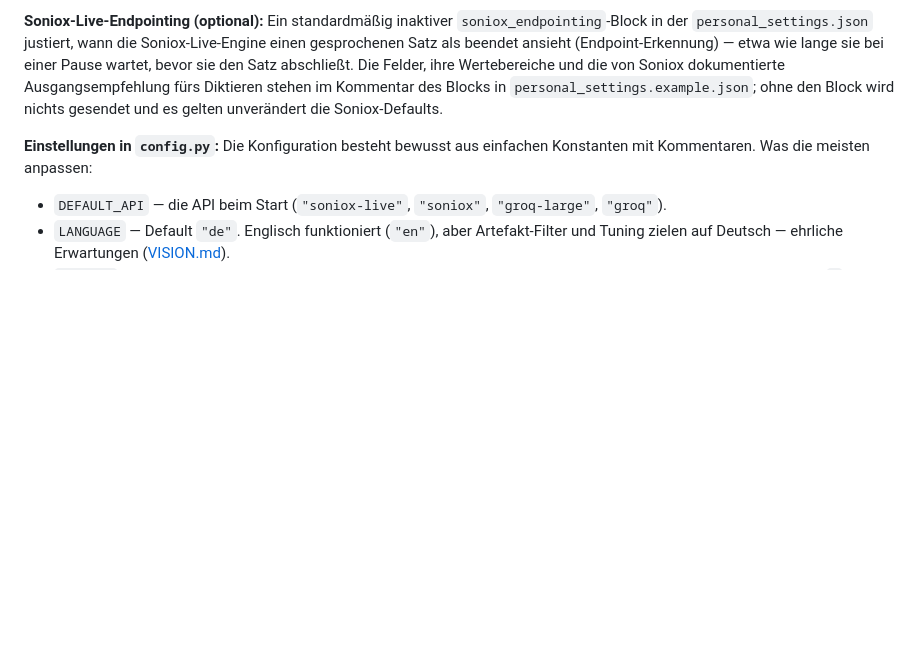
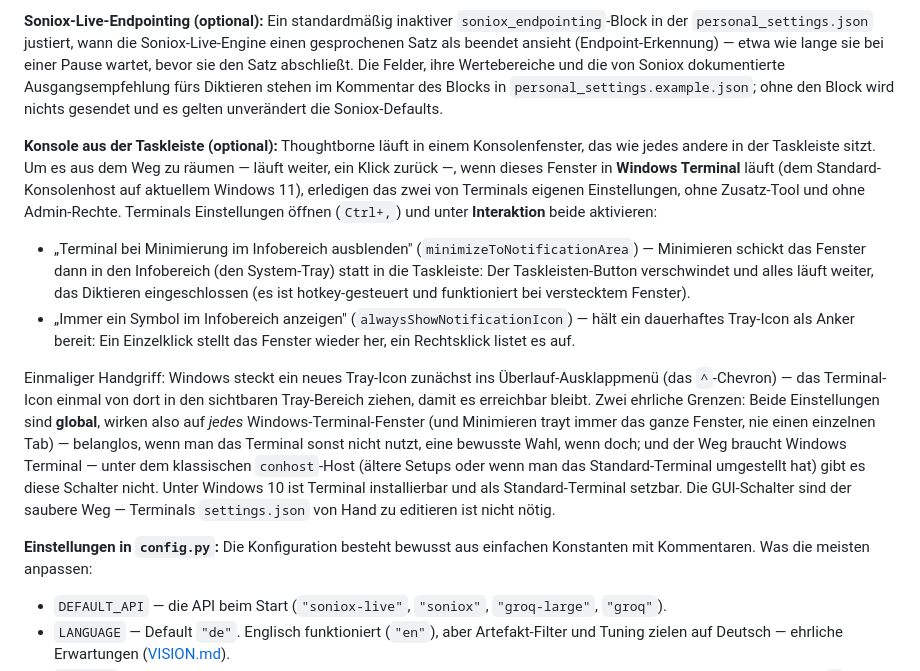
Before and after one commit to timwessels/thoughtborne-windows, a Markdown page: README.de.md, the part around the change. GitHub-like rendering; blank space fills up the shorter version.

```diff
--- a/README.de.md
+++ b/README.de.md
@@ -165,6 +165,13 @@ copy personal_settings.example.json personal_settings.json
 
 **Soniox-Live-Endpointing (optional):** Ein standardmäßig inaktiver `soniox_endpointing`-Block in der `personal_settings.json` justiert, wann die Soniox-Live-Engine einen gesprochenen Satz als beendet ansieht (Endpoint-Erkennung) — etwa wie lange sie bei einer Pause wartet, bevor sie den Satz abschließt. Die Felder, ihre Wertebereiche und die von Soniox dokumentierte Ausgangsempfehlung fürs Diktieren stehen im Kommentar des Blocks in `personal_settings.example.json`; ohne den Block wird nichts gesendet und es gelten unverändert die Soniox-Defaults.
 
+**Konsole aus der Taskleiste (optional):** Thoughtborne läuft in einem Konsolenfenster, das wie jedes andere in der Taskleiste sitzt. Um es aus dem Weg zu räumen — läuft weiter, ein Klick zurück —, wenn dieses Fenster in **Windows Terminal** läuft (dem Standard-Konsolenhost auf aktuellem Windows 11), erledigen das zwei von Terminals eigenen Einstellungen, ohne Zusatz-Tool und ohne Admin-Rechte. Terminals Einstellungen öffnen (`Ctrl+,`) und unter **Interaktion** beide aktivieren:
+
+- „Terminal bei Minimierung im Infobereich ausblenden" (`minimizeToNotificationArea`) — Minimieren schickt das Fenster dann in den Infobereich (den System-Tray) statt in die Taskleiste: Der Taskleisten-Button verschwindet und alles läuft weiter, das Diktieren eingeschlossen (es ist hotkey-gesteuert und funktioniert bei verstecktem Fenster).
+- „Immer ein Symbol im Infobereich anzeigen" (`alwaysShowNotificationIcon`) — hält ein dauerhaftes Tray-Icon als Anker bereit: Ein Einzelklick stellt das Fenster wieder her, ein Rechtsklick listet es auf.
+
+Einmaliger Handgriff: Windows steckt ein neues Tray-Icon zunächst ins Überlauf-Ausklappmenü (das `^`-Chevron) — das Terminal-Icon einmal von dort in den sichtbaren Tray-Bereich ziehen, damit es erreichbar bleibt. Zwei ehrliche Grenzen: Beide Einstellungen sind **global**, wirken also auf *jedes* Windows-Terminal-Fenster (und Minimieren trayt immer das ganze Fenster, nie einen einzelnen Tab) — belanglos, wenn man das Terminal sonst nicht nutzt, eine bewusste Wahl, wenn doch; und der Weg braucht Windows Terminal — unter dem klassischen `conhost`-Host (ältere Setups oder wenn man das Standard-Terminal umgestellt hat) gibt es diese Schalter nicht. Unter Windows 10 ist Terminal installierbar und als Standard-Terminal setzbar. Die GUI-Schalter sind der saubere Weg — Terminals `settings.json` von Hand zu editieren ist nicht nötig.
+
 **Einstellungen in `config.py`:** Die Konfiguration besteht bewusst aus einfachen Konstanten mit Kommentaren. Was die meisten anpassen:
 
 - `DEFAULT_API` — die API beim Start (`"soniox-live"`, `"soniox"`, `"groq-large"`, `"groq"`).
```
Also changed, not shown: CHANGELOG.md (+1 -0 lines), README.md (+7 -0 lines).
